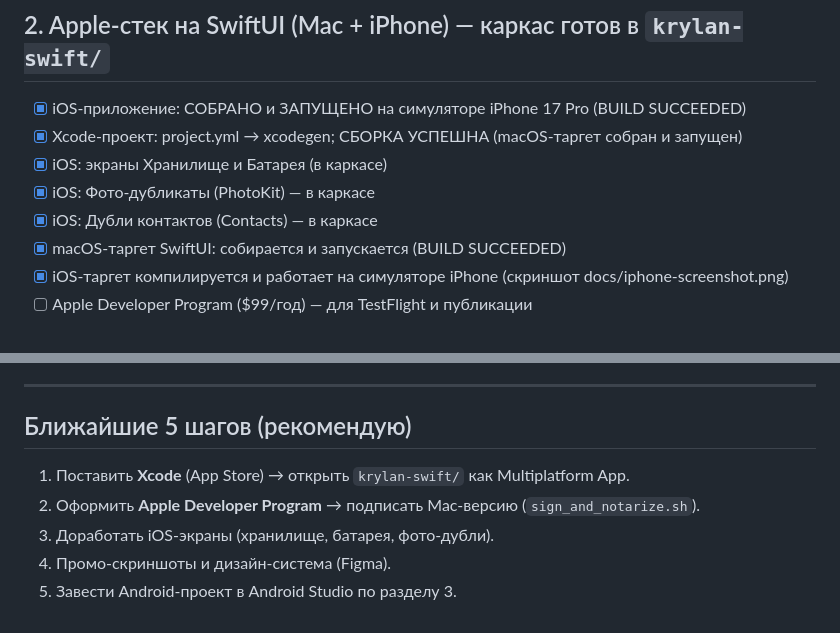
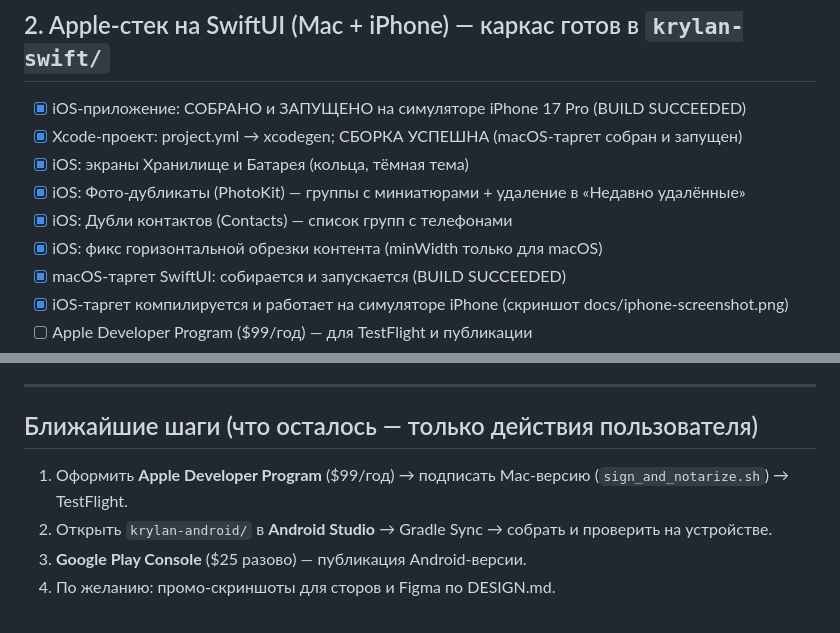
Before and after one commit to Alex1986-rgb/CleanMac, a Markdown page: ROADMAP.md, 2 parts joined by grey strips. Drawn GitHub-style.

Commit message:
ROADMAP: актуализация — iOS/Android/Desktop доделаны, остались шаги пользователя (аккаунты, публикация)
Co-Authored-By: Claude Fable 5 <noreply@anthropic.com>

```diff
--- a/ROADMAP.md
+++ b/ROADMAP.md
@@ -34,9 +34,10 @@
 ## 2. Apple-стек на SwiftUI (Mac + iPhone) — каркас готов в `krylan-swift/`
 - [x] iOS-приложение: СОБРАНО и ЗАПУЩЕНО на симуляторе iPhone 17 Pro (BUILD SUCCEEDED)
 - [x] Xcode-проект: project.yml → xcodegen; СБОРКА УСПЕШНА (macOS-таргет собран и запущен)
-- [x] iOS: экраны Хранилище и Батарея (в каркасе)
-- [x] iOS: Фото-дубликаты (PhotoKit) — в каркасе
-- [x] iOS: Дубли контактов (Contacts) — в каркасе
+- [x] iOS: экраны Хранилище и Батарея (кольца, тёмная тема)
+- [x] iOS: Фото-дубликаты (PhotoKit) — группы с миниатюрами + удаление в «Недавно удалённые»
+- [x] iOS: Дубли контактов (Contacts) — список групп с телефонами
+- [x] iOS: фикс горизонтальной обрезки контента (minWidth только для macOS)
 - [x] macOS-таргет SwiftUI: собирается и запускается (BUILD SUCCEEDED)
 - [x] iOS-таргет компилируется и работает на симуляторе iPhone (скриншот docs/iphone-screenshot.png)
 - [ ] Apple Developer Program ($99/год) — для TestFlight и публикации
@@ -72,9 +73,8 @@
 
 ---
 
-## Ближайшие 5 шагов (рекомендую)
-1. Поставить **Xcode** (App Store) → открыть `krylan-swift/` как Multiplatform App.
-2. Оформить **Apple Developer Program** → подписать Mac-версию (`sign_and_notarize.sh`).
-3. Доработать iOS-экраны (хранилище, батарея, фото-дубли).
-4. Промо-скриншоты и дизайн-система (Figma).
-5. Завести Android-проект в Android Studio по разделу 3.
+## Ближайшие шаги (что осталось — только действия пользователя)
+1. Оформить **Apple Developer Program** ($99/год) → подписать Mac-версию (`sign_and_notarize.sh`) → TestFlight.
+2. Открыть `krylan-android/` в **Android Studio** → Gradle Sync → собрать и проверить на устройстве.
+3. **Google Play Console** ($25 разово) — публикация Android-версии.
+4. По желанию: промо-скриншоты для сторов и Figma по DESIGN.md.
```
